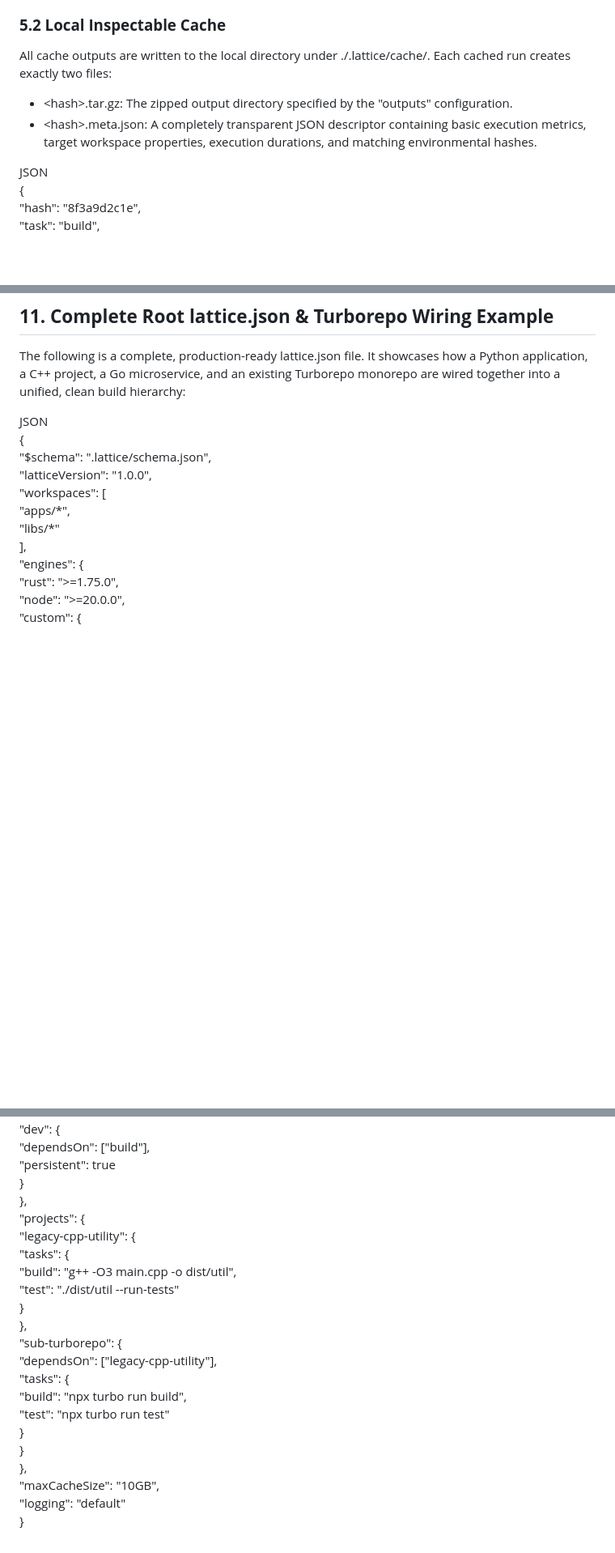
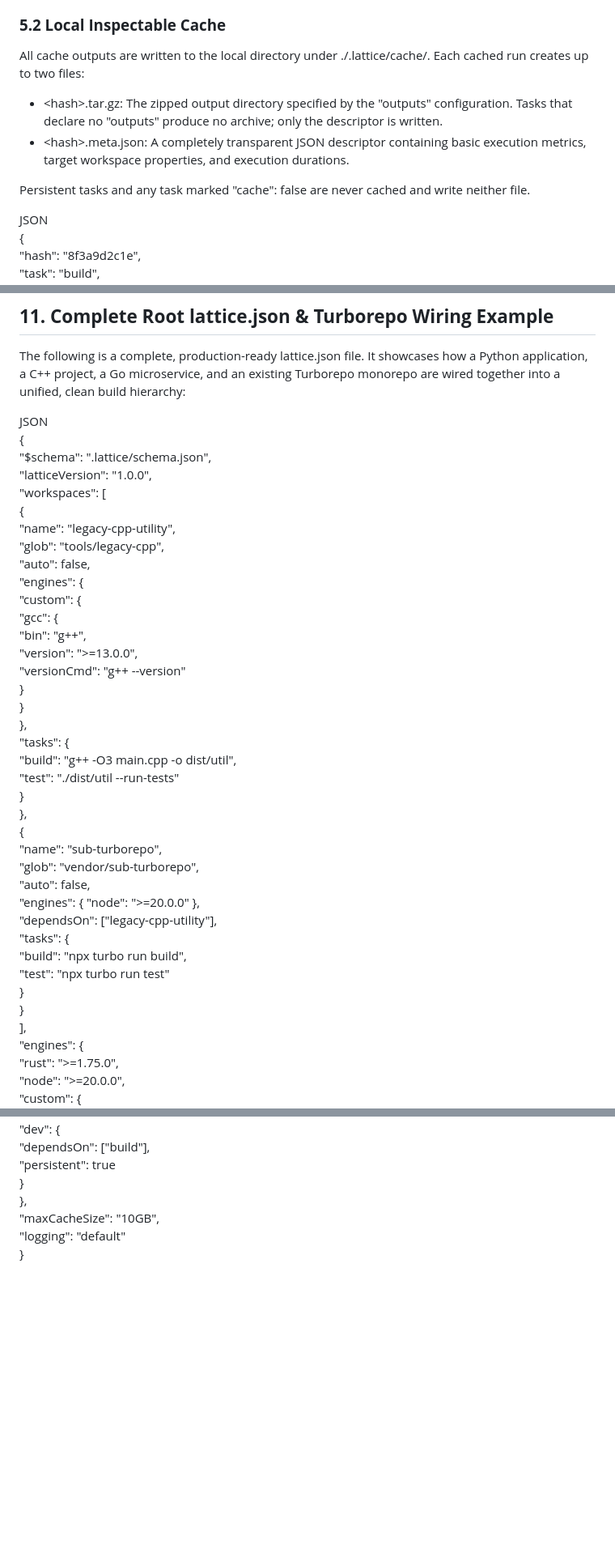
Before and after one commit to latticeandcompany/lattice, a Markdown page: Lattice Product Requirement Document (PRD).md, 3 parts joined by grey strips. Shown at 81% size. Drawn GitHub-style; blank space fills up the shorter version.

```diff
--- a/Lattice Product Requirement Document (PRD).md
+++ b/Lattice Product Requirement Document (PRD).md
@@ -80,10 +93,12 @@ Lattice computes task hashes using the content of matched workspace files, regis
 
 ### **5.2 Local Inspectable Cache**
 
-All cache outputs are written to the local directory under ./.lattice/cache/. Each cached run creates exactly two files:
+All cache outputs are written to the local directory under ./.lattice/cache/. Each cached run creates up to two files:
 
-* \<hash\>.tar.gz: The zipped output directory specified by the "outputs" configuration.
-* \<hash\>.meta.json: A completely transparent JSON descriptor containing basic execution metrics, target workspace properties, execution durations, and matching environmental hashes.
+* \<hash\>.tar.gz: The zipped output directory specified by the "outputs" configuration. Tasks that declare no "outputs" produce no archive; only the descriptor is written.
+* \<hash\>.meta.json: A completely transparent JSON descriptor containing basic execution metrics, target workspace properties, and execution durations.
+
+Persistent tasks and any task marked "cache": false are never cached and write neither file.
 
 JSON
 {
@@ -177,8 +208,35 @@ JSON
   "$schema": ".lattice/schema.json",
   "latticeVersion": "1.0.0",
   "workspaces": \[
-    "apps/\*",
-    "libs/\*"
+    {
+      "name": "legacy-cpp-utility",
+      "glob": "tools/legacy-cpp",
+      "auto": false,
+      "engines": {
+        "custom": {
+          "gcc": {
+            "bin": "g++",
+            "version": "\>=13.0.0",
+            "versionCmd": "g++ \--version"
+          }
+        }
+      },
+      "tasks": {
+        "build": "g++ \-O3 main.cpp \-o dist/util",
+        "test": "./dist/util \--run-tests"
+      }
+    },
+    {
+      "name": "sub-turborepo",
+      "glob": "vendor/sub-turborepo",
+      "auto": false,
+      "engines": { "node": "\>=20.0.0" },
+      "dependsOn": \["legacy-cpp-utility"\],
+      "tasks": {
+        "build": "npx turbo run build",
+        "test": "npx turbo run test"
+      }
+    }
   \],
   "engines": {
     "rust": "\>=1.75.0",
@@ -211,21 +269,6 @@ JSON
       "persistent": true
     }
   },
-  "projects": {
-    "legacy-cpp-utility": {
-      "tasks": {
-        "build": "g++ \-O3 main.cpp \-o dist/util",
-        "test": "./dist/util \--run-tests"
-      }
-    },
-    "sub-turborepo": {
-      "dependsOn": \["legacy-cpp-utility"\],
-      "tasks": {
-        "build": "npx turbo run build",
-        "test": "npx turbo run test"
-      }
-    }
-  },
   "maxCacheSize": "10GB",
   "logging": "default"
 }
```
Also changed, not shown: other parts of Lattice Product Requirement Document (PRD).md (+44 -15 lines).
